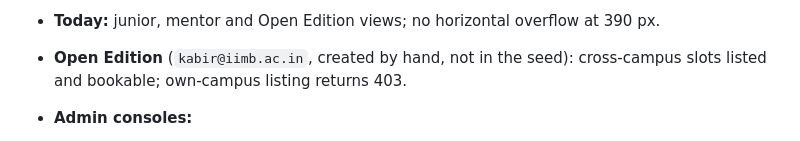
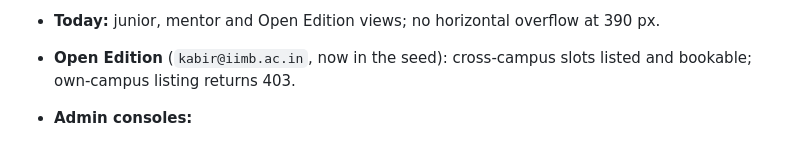
Before and after one commit to 19otherrsh-dot/MBAAntisocial, a Markdown page: HANDOFF.md, the part around the change. Rendered like a GitHub page.

Commit message:
Handoff: the Open Edition student is seeded now
Co-Authored-By: Claude Opus 5.5 <noreply@anthropic.com>
Claude-Session: https://claude.ai/code/session_01PNJGotYig1XEdXbC1qrgdo

```diff
--- a/HANDOFF.md
+++ b/HANDOFF.md
@@ -834,7 +834,7 @@ The seed creates:
   - the PDF comes out as exactly 1 A4 page when it fits and 2 when it doesn't, matching the on-screen check;
   - mobile edit/preview.
 - **Today:** junior, mentor and Open Edition views; no horizontal overflow at 390 px.
-- **Open Edition** (`kabir@iimb.ac.in`, created by hand, not in the seed): cross-campus slots listed and bookable; own-campus listing returns 403.
+- **Open Edition** (`kabir@iimb.ac.in`, now in the seed): cross-campus slots listed and bookable; own-campus listing returns 403.
 - **Admin consoles:**
   - approve a campus;
   - grant campus admin;
```
